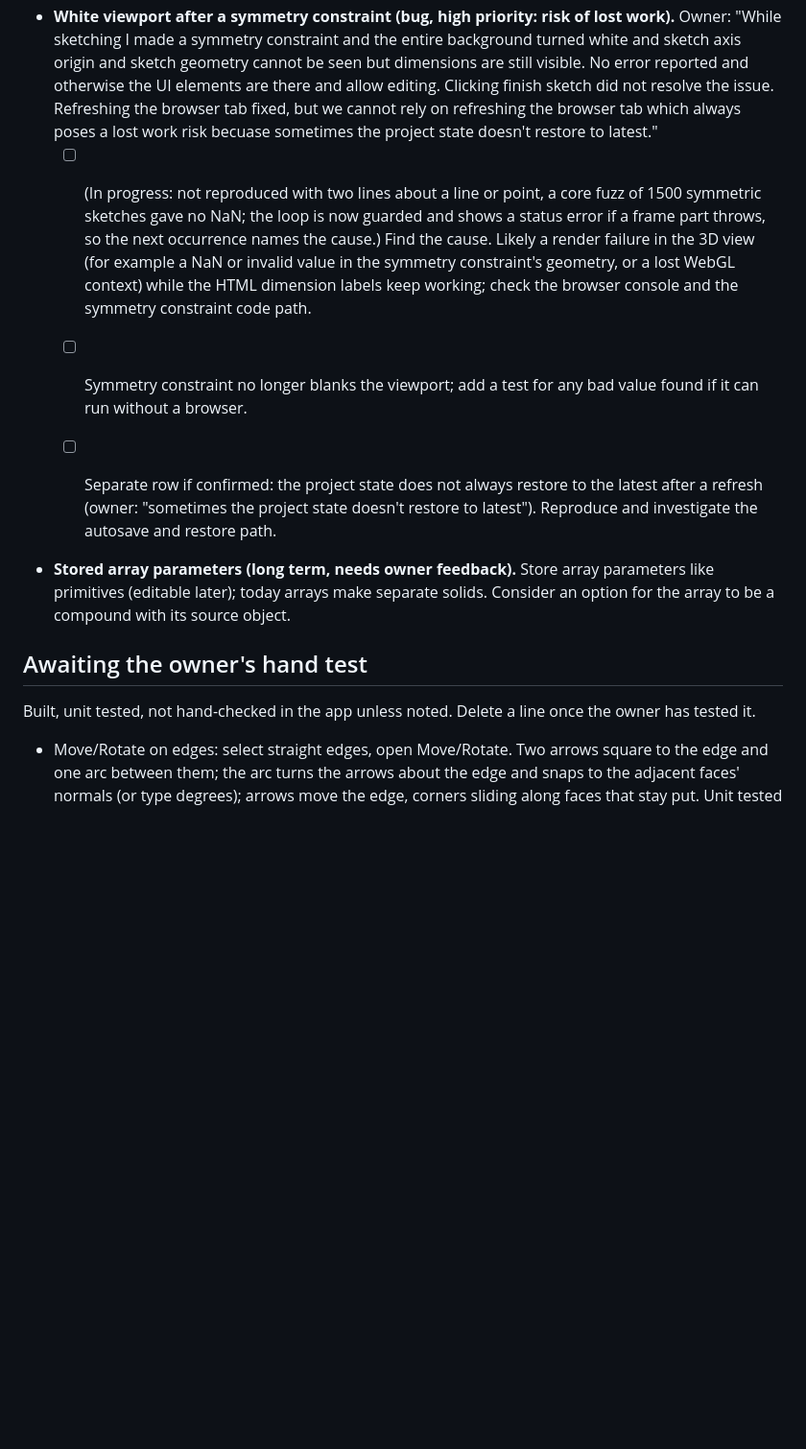
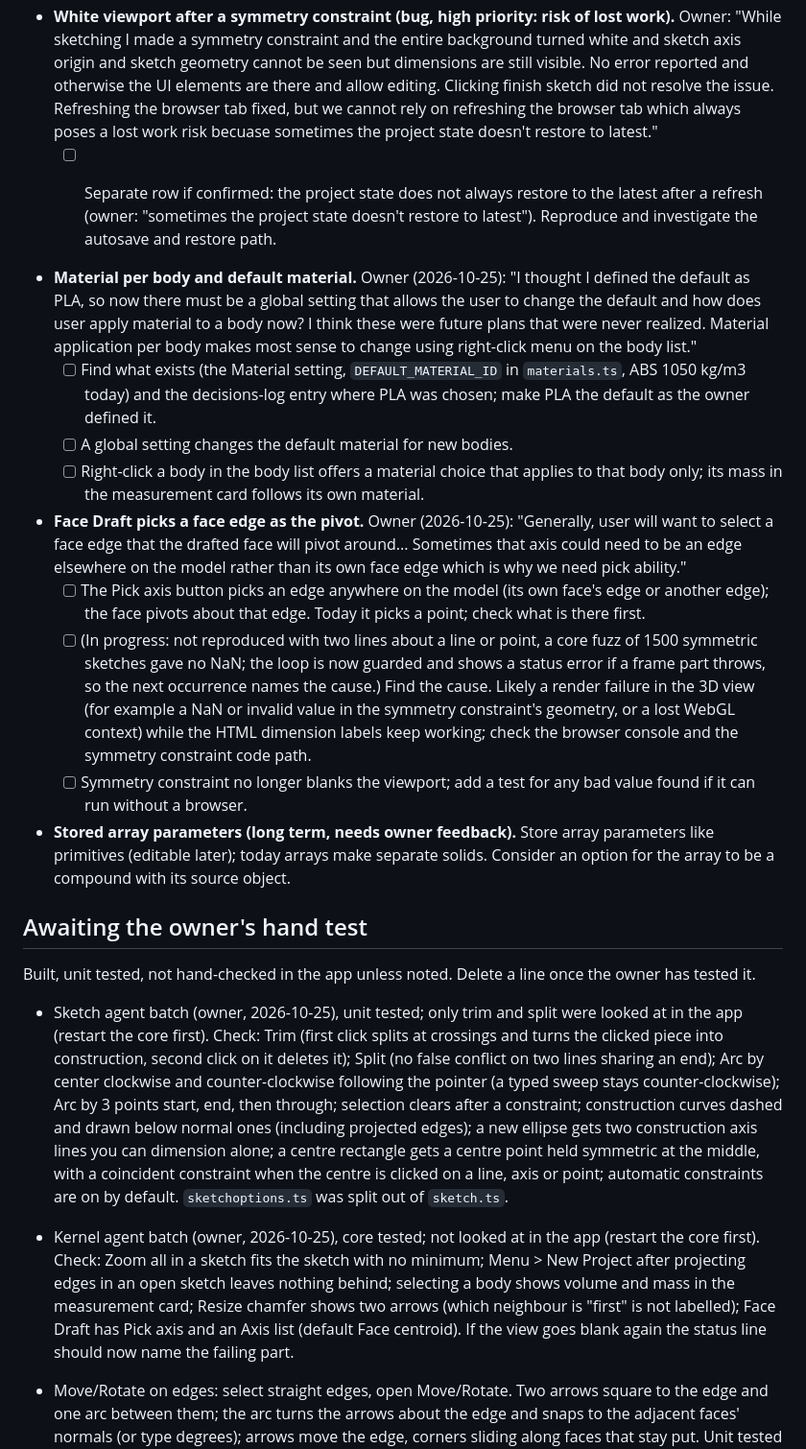
Before and after one commit to DesignWeaver3D/Pliable, a Markdown page: docs/progress.md, the part around one of its changes. Shown at 96% size. GitHub-like rendering; blank space fills up the shorter version.

```diff
--- a/docs/progress.md
+++ b/docs/progress.md
@@ -45,14 +22,23 @@ Owner batch (2026-10-25), one row each, in this order:
 - **White viewport after a symmetry constraint (bug, high priority: risk of lost work).** Owner: "While sketching I made a symmetry constraint and the entire background turned white and sketch axis origin and sketch geometry cannot be seen but dimensions are still visible. No error reported and otherwise the UI elements are there and allow editing. Clicking finish sketch did not resolve the issue. Refreshing the browser tab fixed, but we cannot rely on refreshing the browser tab which always poses a lost work risk becuase sometimes the project state doesn't restore to latest."
-  - [ ] (In progress: not reproduced with two lines about a line or point, a core fuzz of 1500 symmetric sketches gave no NaN; the loop is now guarded and shows a status error if a frame part throws, so the next occurrence names the cause.) Find the cause. Likely a render failure in the 3D view (for example a NaN or invalid value in the symmetry constraint's geometry, or a lost WebGL context) while the HTML dimension labels keep working; check the browser console and the symmetry constraint code path.
-  - [ ] Symmetry constraint no longer blanks the viewport; add a test for any bad value found if it can run without a browser.
   - [ ] Separate row if confirmed: the project state does not always restore to the latest after a refresh (owner: "sometimes the project state doesn't restore to latest"). Reproduce and investigate the autosave and restore path.
 
 
+- **Material per body and default material.** Owner (2026-10-25): "I thought I defined the default as PLA, so now there must be a global setting that allows the user to change the default and how does user apply material to a body now? I think these were future plans that were never realized. Material application per body makes most sense to change using right-click menu on the body list."
+  - [ ] Find what exists (the Material setting, `DEFAULT_MATERIAL_ID` in `materials.ts`, ABS 1050 kg/m3 today) and the decisions-log entry where PLA was chosen; make PLA the default as the owner defined it.
+  - [ ] A global setting changes the default material for new bodies.
+  - [ ] Right-click a body in the body list offers a material choice that applies to that body only; its mass in the measurement card follows its own material.
+- **Face Draft picks a face edge as the pivot.** Owner (2026-10-25): "Generally, user will want to select a face edge that the drafted face will pivot around... Sometimes that axis could need to be an edge elsewhere on the model rather than its own face edge which is why we need pick ability."
+  - [ ] The Pick axis button picks an edge anywhere on the model (its own face's edge or another edge); the face pivots about that edge. Today it picks a point; check what is there first.
+  - [ ] (In progress: not reproduced with two lines about a line or point, a core fuzz of 1500 symmetric sketches gave no NaN; the loop is now guarded and shows a status error if a frame part throws, so the next occurrence names the cause.) Find the cause. Likely a render failure in the 3D view (for example a NaN or invalid value in the symmetry constraint's geometry, or a lost WebGL context) while the HTML dimension labels keep working; check the browser console and the symmetry constraint code path.
+  - [ ] Symmetry constraint no longer blanks the viewport; add a test for any bad value found if it can run without a browser.
 - **Stored array parameters (long term, needs owner feedback).** Store array parameters like primitives (editable later); today arrays make separate solids. Consider an option for the array to be a compound with its source object.
 
 ## Awaiting the owner's hand test
 
 Built, unit tested, not hand-checked in the app unless noted. Delete a line once the owner has tested it.
+
+- Sketch agent batch (owner, 2026-10-25), unit tested; only trim and split were looked at in the app (restart the core first). Check: Trim (first click splits at crossings and turns the clicked piece into construction, second click on it deletes it); Split (no false conflict on two lines sharing an end); Arc by center clockwise and counter-clockwise following the pointer (a typed sweep stays counter-clockwise); Arc by 3 points start, end, then through; selection clears after a constraint; construction curves dashed and drawn below normal ones (including projected edges); a new ellipse gets two construction axis lines you can dimension alone; a centre rectangle gets a centre point held symmetric at the middle, with a coincident constraint when the centre is clicked on a line, axis or point; automatic constraints are on by default. `sketchoptions.ts` was split out of `sketch.ts`.
+- Kernel agent batch (owner, 2026-10-25), core tested; not looked at in the app (restart the core first). Check: Zoom all in a sketch fits the sketch with no minimum; Menu > New Project after projecting edges in an open sketch leaves nothing behind; selecting a body shows volume and mass in the measurement card; Resize chamfer shows two arrows (which neighbour is "first" is not labelled); Face Draft has Pick axis and an Axis list (default Face centroid). If the view goes blank again the status line should now name the failing part.
 
 - Move/Rotate on edges: select straight edges, open Move/Rotate. Two arrows square to the edge and one arc between them; the arc turns the arrows about the edge and snaps to the adjacent faces' normals (or type degrees); arrows move the edge, corners sliding along faces that stay put. Unit tested in the core; the arc and arrow drawing is not looked at in the app. Check: arc grab and snap feel, arrow and arc placement on slanted and chamfer edges, preview speed. Owner's request: "Need move/rotate gizmo to work on edges with angle snapping to adjacent face edge normals."
 - Move sketches (owner, 2026-10-24): with a sketch picked (its row in the list, or its tinted region in the view) the Move/Rotate tool is offered and opens the same arrows, rings and number fields as for a body; the sketch's curves and regions follow live, Apply keeps it (one undo step), Esc puts it back. It turns about the middle of the sketch, X then Y then Z, then shifts, like a solid. Picking a region first takes its temporary face out of the model. Not checked in the app; restart the core first (new request). Open: moving several sketches at once, and fixed projected edges inside a moved sketch move with it.
```
Also changed, not shown: other parts of docs/progress.md (+0 -23 lines).
